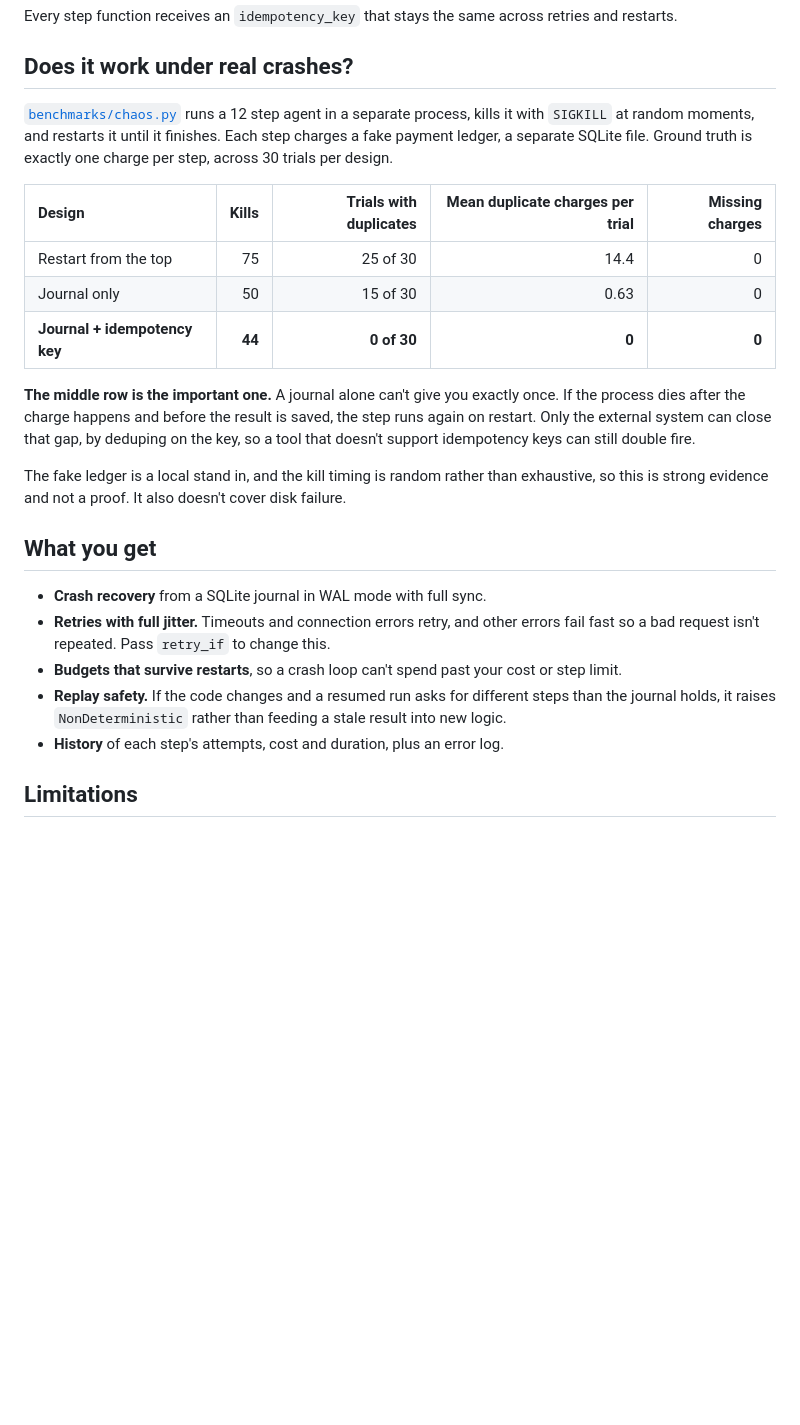
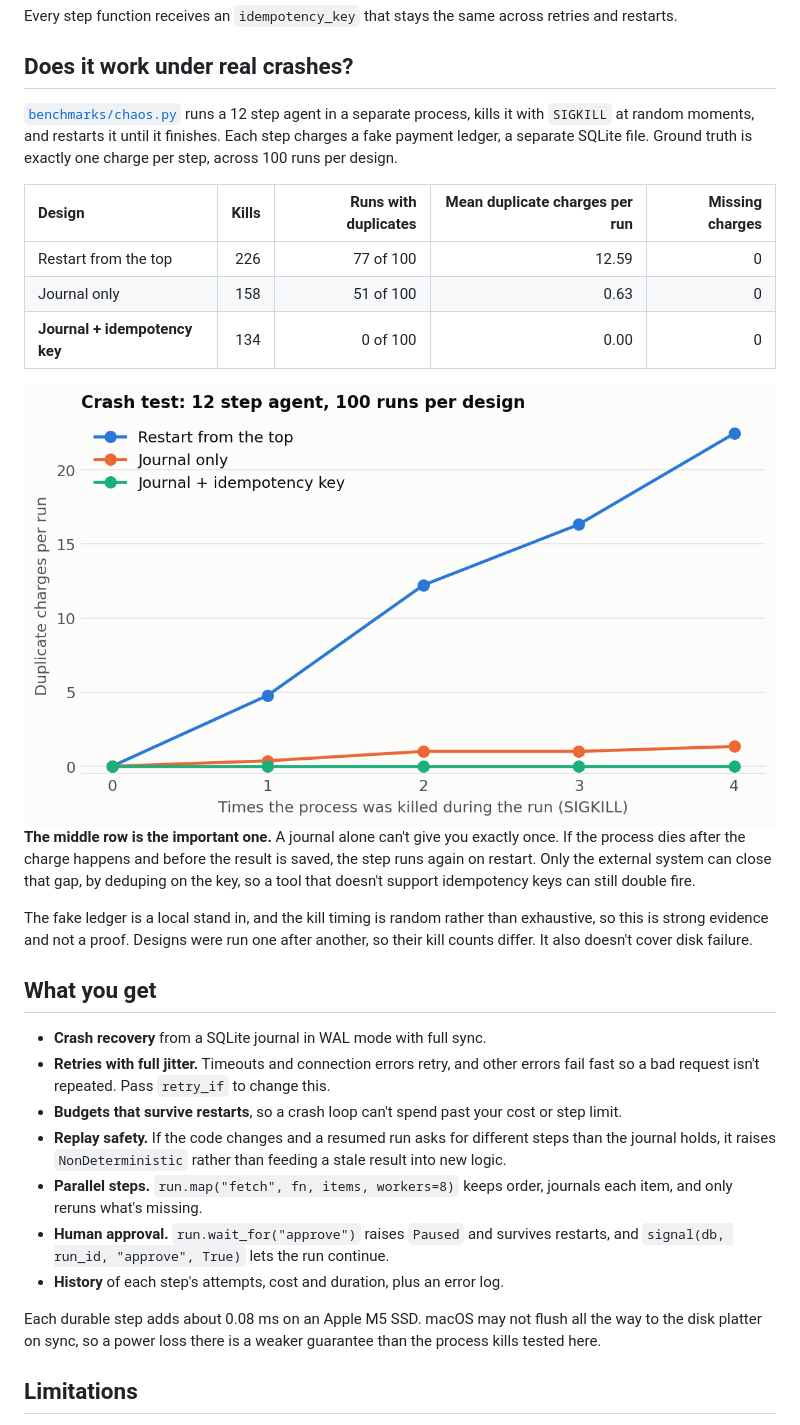
Before and after one commit to Mukund604/resumable, a Markdown page: README.md, the part around the change. GitHub-like rendering; pictures changed too: results/charts/crash-test-light.png (added); blank space fills up the shorter version.

Commit message:
Add parallel steps, human approval pauses, larger crash test and chart

```diff
--- a/README.md
+++ b/README.md
@@ -18,17 +18,22 @@ Every step function receives an `idempotency_key` that stays the same across ret
 
 ## Does it work under real crashes?
 
-[`benchmarks/chaos.py`](benchmarks/chaos.py) runs a 12 step agent in a separate process, kills it with `SIGKILL` at random moments, and restarts it until it finishes. Each step charges a fake payment ledger, a separate SQLite file. Ground truth is exactly one charge per step, across 30 trials per design.
+[`benchmarks/chaos.py`](benchmarks/chaos.py) runs a 12 step agent in a separate process, kills it with `SIGKILL` at random moments, and restarts it until it finishes. Each step charges a fake payment ledger, a separate SQLite file. Ground truth is exactly one charge per step, across 100 runs per design.
 
-| Design | Kills | Trials with duplicates | Mean duplicate charges per trial | Missing charges |
+| Design | Kills | Runs with duplicates | Mean duplicate charges per run | Missing charges |
 | :--- | ---: | ---: | ---: | ---: |
-| Restart from the top | 75 | 25 of 30 | 14.4 | 0 |
-| Journal only | 50 | 15 of 30 | 0.63 | 0 |
-| **Journal + idempotency key** | **44** | **0 of 30** | **0** | **0** |
+| Restart from the top | 226 | 77 of 100 | 12.59 | 0 |
+| Journal only | 158 | 51 of 100 | 0.63 | 0 |
+| **Journal + idempotency key** | 134 | 0 of 100 | 0.00 | 0 |
+
+<picture>
+<source media="(prefers-color-scheme: dark)" srcset="results/charts/crash-test-dark.png" />
+<img src="results/charts/crash-test-light.png" width="100%" alt="Duplicate charges against number of kills: restart grows sharply, journal stays near one, journal plus key stays at zero" />
+</picture>
 
 **The middle row is the important one.** A journal alone can't give you exactly once. If the process dies after the charge happens and before the result is saved, the step runs again on restart. Only the external system can close that gap, by deduping on the key, so a tool that doesn't support idempotency keys can still double fire.
 
-The fake ledger is a local stand in, and the kill timing is random rather than exhaustive, so this is strong evidence and not a proof. It also doesn't cover disk failure.
+The fake ledger is a local stand in, and the kill timing is random rather than exhaustive, so this is strong evidence and not a proof. Designs were run one after another, so their kill counts differ. It also doesn't cover disk failure.
 
 ## What you get
 
@@ -36,7 +41,11 @@ The fake ledger is a local stand in, and the kill timing is random rather than e
 * **Retries with full jitter.** Timeouts and connection errors retry, and other errors fail fast so a bad request isn't repeated. Pass `retry_if` to change this.
 * **Budgets that survive restarts**, so a crash loop can't spend past your cost or step limit.
 * **Replay safety.** If the code changes and a resumed run asks for different steps than the journal holds, it raises `NonDeterministic` rather than feeding a stale result into new logic.
+* **Parallel steps.** `run.map("fetch", fn, items, workers=8)` keeps order, journals each item, and only reruns what's missing.
+* **Human approval.** `run.wait_for("approve")` raises `Paused` and survives restarts, and `signal(db, run_id, "approve", True)` lets the run continue.
 * **History** of each step's attempts, cost and duration, plus an error log.
+
+Each durable step adds about 0.08 ms on an Apple M5 SSD. macOS may not flush all the way to the disk platter on sync, so a power loss there is a weaker guarantee than the process kills tested here.
 
 ## Limitations
 
```
Also changed, not shown: results/charts/crash-test-dark.png (added), 6 other files.
